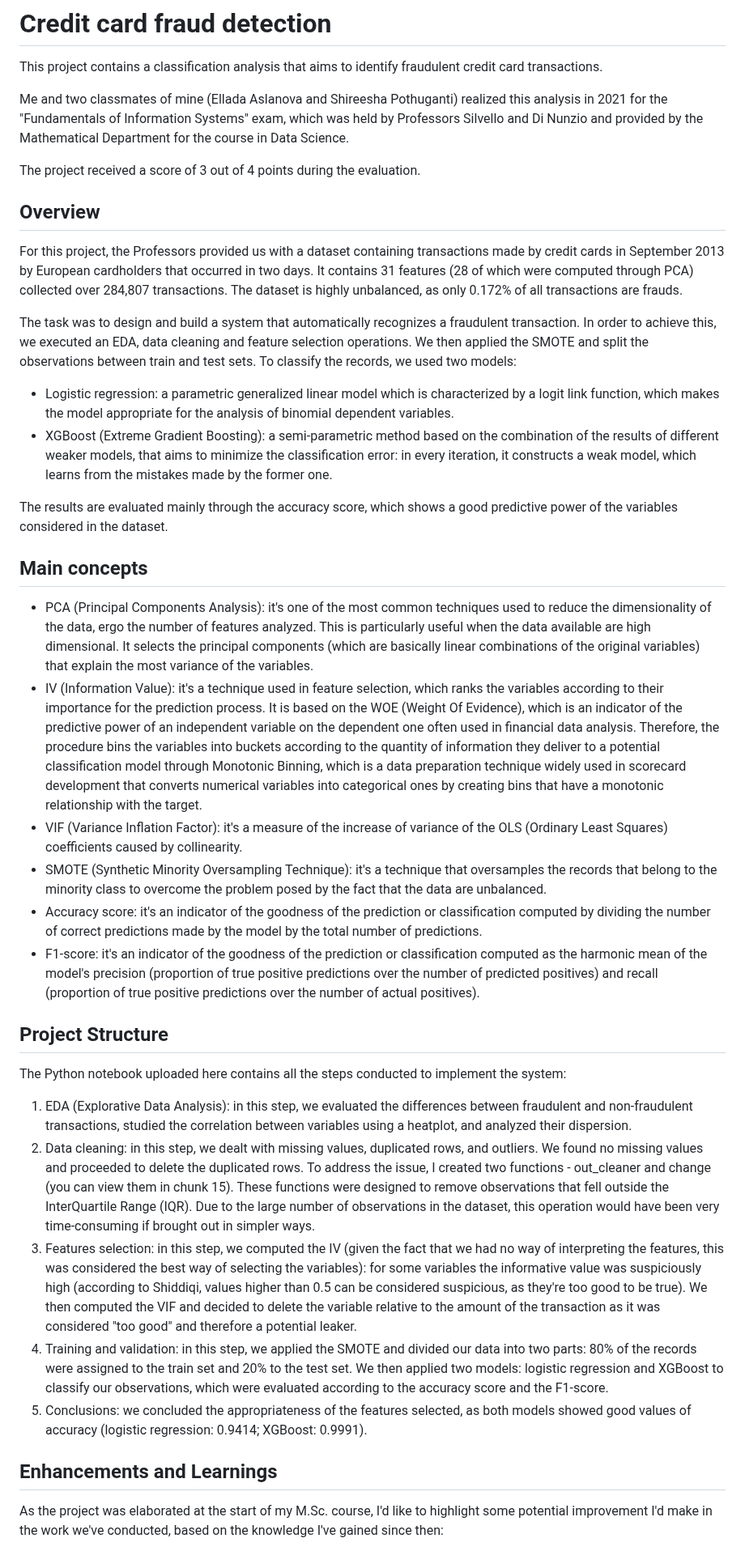
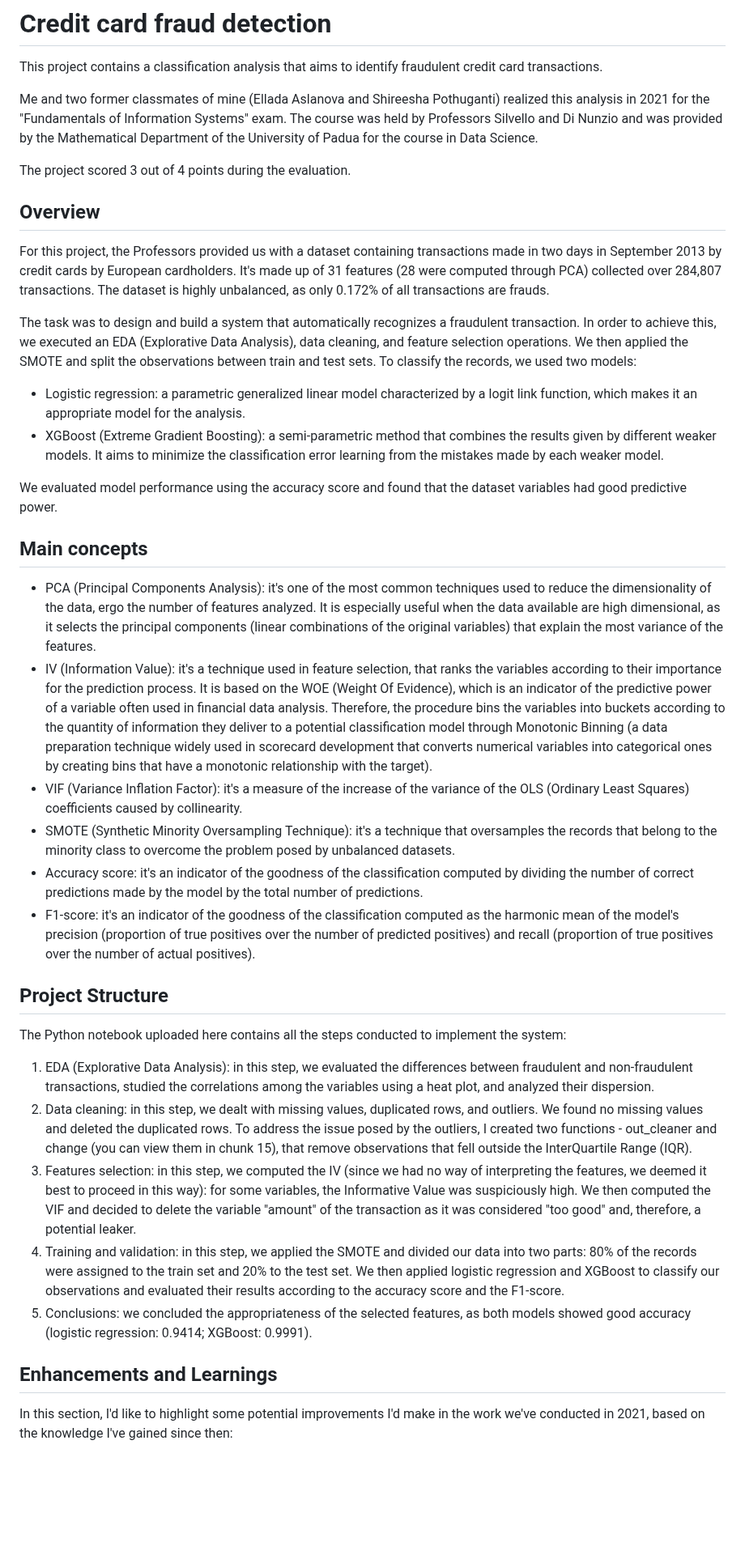
Before and after one commit to aciandri/University_Projects, a Markdown page: credit_card_fraud/README.md, the part around one of its changes. Shown at 81% size. GitHub-like rendering; blank space fills up the shorter version.

```diff
--- a/credit_card_fraud/README.md
+++ b/credit_card_fraud/README.md
@@ -1,41 +1,41 @@
 # Credit card fraud detection
 This project contains a classification analysis that aims to identify fraudulent credit card transactions.
 
-Me and two classmates of mine (Ellada Aslanova and Shireesha Pothuganti) realized this analysis in 2021 for the "Fundamentals of Information Systems" exam, which was held by Professors Silvello and Di Nunzio and provided by the Mathematical Department for the course in Data Science.
+Me and two former classmates of mine (Ellada Aslanova and Shireesha Pothuganti) realized this analysis in 2021 for the "Fundamentals of Information Systems" exam. The course was held by Professors Silvello and Di Nunzio and was provided by the Mathematical Department of the University of Padua for the course in Data Science.
 
-The project received a score of 3 out of 4 points during the evaluation.
+The project scored 3 out of 4 points during the evaluation.
 
 ## Overview
 
-For this project, the Professors provided us with a dataset containing transactions made by credit cards in September 2013 by European cardholders that occurred in two days. It contains 31 features (28 of which were computed through PCA) collected over 284,807 transactions. The dataset is highly unbalanced, as only 0.172% of all transactions are frauds.
+For this project, the Professors provided us with a dataset containing transactions made in two days in September 2013 by credit cards by European cardholders. It's made up of 31 features (28 were computed through PCA) collected over 284,807 transactions. The dataset is highly unbalanced, as only 0.172% of all transactions are frauds.
 
-The task was to design and build a system that automatically recognizes a fraudulent transaction. In order to achieve this, we executed an EDA, data cleaning and feature selection operations. We then applied the SMOTE and split the observations between train and test sets.
+The task was to design and build a system that automatically recognizes a fraudulent transaction. In order to achieve this, we executed an EDA (Explorative Data Analysis), data cleaning, and feature selection operations. We then applied the SMOTE and split the observations between train and test sets.
 To classify the records, we used two models:
-- Logistic regression: a parametric generalized linear model which is characterized by a logit link function, which makes the model appropriate for the analysis of binomial dependent variables.
-- XGBoost (Extreme Gradient Boosting): a semi-parametric method based on the combination of the results of different weaker models, that aims to minimize the classification error: in every iteration, it constructs a weak model, which learns from the mistakes made by the former one.
+- Logistic regression: a parametric generalized linear model characterized by a logit link function, which makes it an appropriate model for the analysis.
+- XGBoost (Extreme Gradient Boosting): a semi-parametric method that combines the results given by different weaker models. It aims to minimize the classification error learning from the mistakes made by each weaker model.
 
-The results are evaluated mainly through the accuracy score, which shows a good predictive power of the variables considered in the dataset.
+We evaluated model performance using the accuracy score and found that the dataset variables had good predictive power.
 
 ## Main concepts
 
-- PCA (Principal Components Analysis): it's one of the most common techniques used to reduce the dimensionality of the data, ergo the number of features analyzed. This is particularly useful when the data available are high dimensional. It selects the principal components (which are basically linear combinations of the original variables) that explain the most variance of the variables.
-- IV (Information Value): it's a technique used in feature selection, which ranks the variables according to their importance for the prediction process. It is based on the WOE (Weight Of Evidence), which is an indicator of the predictive power of an independent variable on the dependent one often used in financial data analysis. Therefore, the procedure bins the variables into buckets according to the quantity of information they deliver to a potential classification model through Monotonic Binning, which is a data preparation technique widely used in scorecard development that converts numerical variables into categorical ones by creating bins that have a monotonic relationship with the target.
-- VIF (Variance Inflation Factor): it's a measure of the increase of variance of the OLS (Ordinary Least Squares) coefficients caused by collinearity.
-- SMOTE (Synthetic Minority Oversampling Technique): it's a technique that oversamples the records that belong to the minority class to overcome the problem posed by the fact that the data are unbalanced.
-- Accuracy score: it's an indicator of the goodness of the prediction or classification computed by dividing the number of correct predictions made by the model by the total number of predictions.
-- F1-score: it's an indicator of the goodness of the prediction or classification computed as the harmonic mean of the model's precision (proportion of true positive predictions over the number of predicted positives) and recall (proportion of true positive predictions over the number of actual positives).
+- PCA (Principal Components Analysis): it's one of the most common techniques used to reduce the dimensionality of the data, ergo the number of features analyzed. It is especially useful when the data available are high dimensional, as it selects the principal components (linear combinations of the original variables) that explain the most variance of the features.
+- IV (Information Value): it's a technique used in feature selection, that ranks the variables according to their importance for the prediction process. It is based on the WOE (Weight Of Evidence), which is an indicator of the predictive power of a variable often used in financial data analysis. Therefore, the procedure bins the variables into buckets according to the quantity of information they deliver to a potential classification model through Monotonic Binning (a data preparation technique widely used in scorecard development that converts numerical variables into categorical ones by creating bins that have a monotonic relationship with the target).
+- VIF (Variance Inflation Factor): it's a measure of the increase of the variance of the OLS (Ordinary Least Squares) coefficients caused by collinearity.
+- SMOTE (Synthetic Minority Oversampling Technique): it's a technique that oversamples the records that belong to the minority class to overcome the problem posed by unbalanced datasets.
+- Accuracy score: it's an indicator of the goodness of the classification computed by dividing the number of correct predictions made by the model by the total number of predictions.
+- F1-score: it's an indicator of the goodness of the classification computed as the harmonic mean of the model's precision (proportion of true positives over the number of predicted positives) and recall (proportion of true positives over the number of actual positives).
 
 
 ## Project Structure
 
 The Python notebook uploaded here contains all the steps conducted to implement the system:
-1. EDA (Explorative Data Analysis): in this step, we evaluated the differences between fraudulent and non-fraudulent transactions, studied the correlation between variables using a heatplot, and analyzed their dispersion.
-2. Data cleaning: in this step, we dealt with missing values, duplicated rows, and outliers. We found no missing values and proceeded to delete the duplicated rows. To address the issue, I created two functions - out_cleaner and change (you can view them in chunk 15). These functions were designed to remove observations that fell outside the InterQuartile Range (IQR). Due to the large number of observations in the dataset, this operation would have been very time-consuming if brought out in simpler ways.
-3. Features selection: in this step, we computed the IV (given the fact that we had no way of interpreting the features, this was considered the best way of selecting the variables): for some variables the informative value was suspiciously high (according to Shiddiqi, values higher than 0.5 can be considered suspicious, as they're too good to be true). We then computed the VIF and decided to delete the variable relative to the amount of the transaction as it was considered "too good" and therefore a potential leaker.
-4. Training and validation: in this step, we applied the SMOTE and divided our data into two parts: 80% of the records were assigned to the train set and 20% to the test set. We then applied two models: logistic regression and XGBoost to classify our observations, which were evaluated according to the accuracy score and the F1-score.
-5. Conclusions: we concluded the appropriateness of the features selected, as both models showed good values of accuracy (logistic regression: 0.9414; XGBoost: 0.9991).
+1. EDA (Explorative Data Analysis): in this step, we evaluated the differences between fraudulent and non-fraudulent transactions, studied the correlations among the variables using a heat plot, and analyzed their dispersion.
+2. Data cleaning: in this step, we dealt with missing values, duplicated rows, and outliers. We found no missing values and deleted the duplicated rows. To address the issue posed by the outliers, I created two functions - out_cleaner and change (you can view them in chunk 15), that remove observations that fell outside the InterQuartile Range (IQR).
+3. Features selection: in this step, we computed the IV (since we had no way of interpreting the features, we deemed it best to proceed in this way): for some variables, the Informative Value was suspiciously high. We then computed the VIF and decided to delete the variable "amount" of the transaction as it was considered "too good" and, therefore, a potential leaker.
+4. Training and validation: in this step, we applied the SMOTE and divided our data into two parts: 80% of the records were assigned to the train set and 20% to the test set. We then applied logistic regression and XGBoost to classify our observations and evaluated their results according to the accuracy score and the F1-score.
+5. Conclusions: we concluded the appropriateness of the selected features, as both models showed good accuracy (logistic regression: 0.9414; XGBoost: 0.9991).
 
 ## Enhancements and Learnings
 
-As the project was elaborated at the start of my M.Sc. course, I'd like to highlight some potential improvement I'd make in the work we've conducted, based on the knowledge I've gained since then:
+In this section, I'd like to highlight some potential improvements I'd make in the work we've conducted in 2021, based on the knowledge I've gained since then:
 
```
Also changed, not shown: other parts of credit_card_fraud/README.md (+6 -6 lines).
